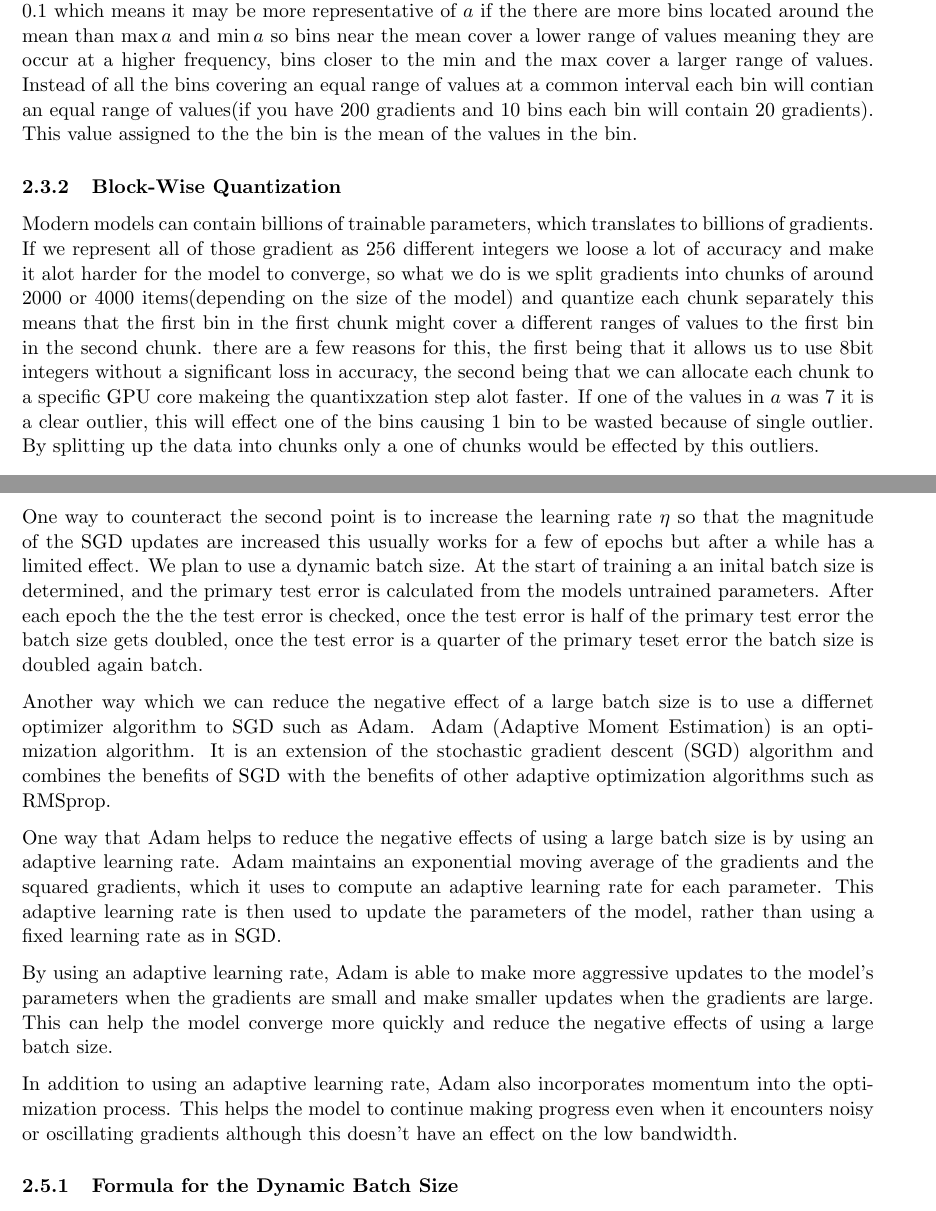
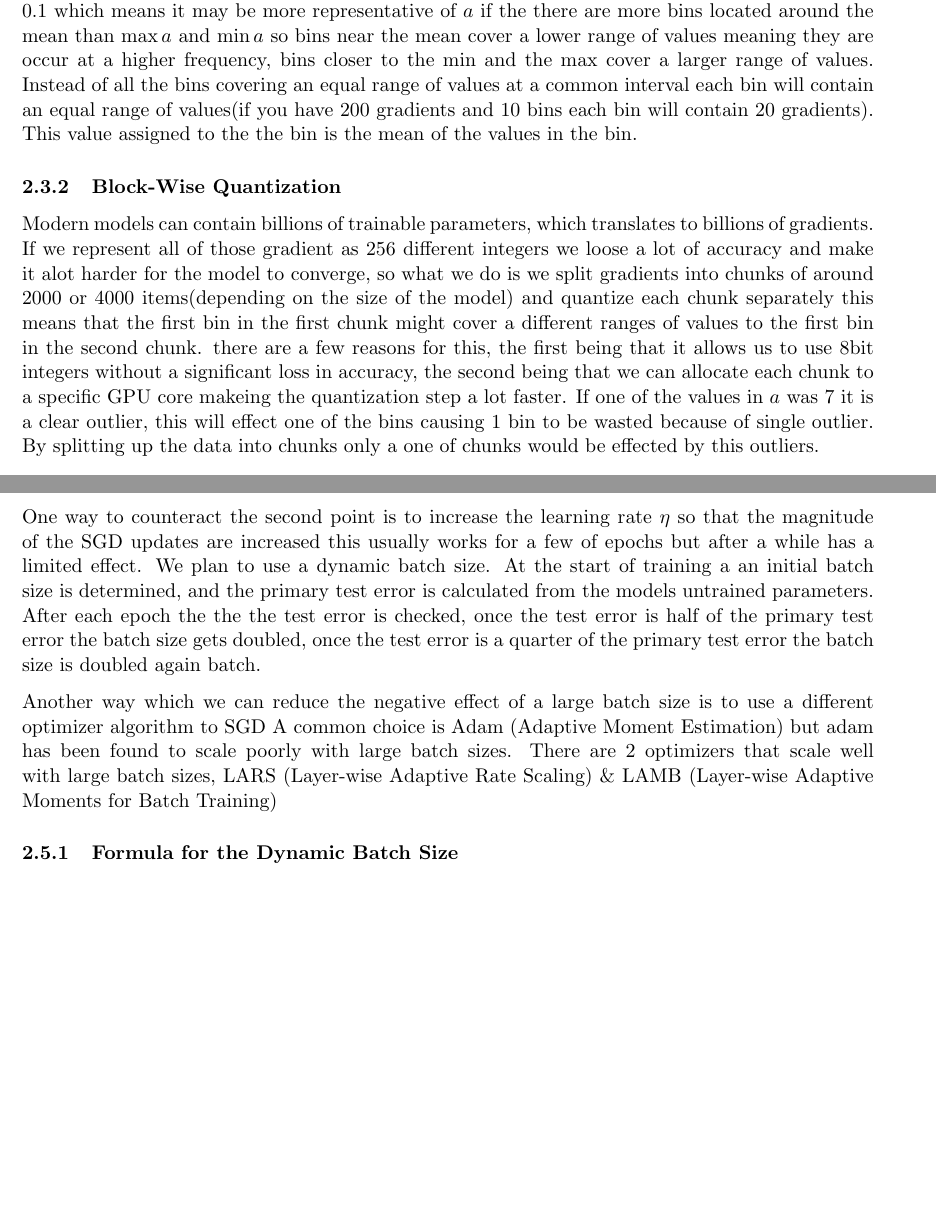
Before and after one commit to BigBalloon8/Science_Bacc, a LaTeX paper (paper/paper.tex): two parts of pages 4 and 6 of 9 before the commit and two parts of pages 4 and 6 of 8 after it, joined at a grey line, cut so that both start at the same text, the shorter picture padded with empty space. Compiled offline with pdfLaTeX.

Commit message:
remove section on adam

```diff
--- a/paper/paper.tex
+++ b/paper/paper.tex
@@ -77,11 +77,11 @@ If you have a vector $a \in \mathbb{R}^d$ where $a \sim \mathcal{N}(0.1,0.55)$ w
 
 \subsubsection{Non-Linear Quantization}
 
-As mentioned above $a \sim \mathcal{N}(0.1,0.55)$ this tells us that that most of the values will be located around $0.1$ which means it may be more representative of $a$ if the there are more bins located around the mean than $\max a$ and $\min a$ so bins near the mean cover a lower range of values meaning they are occur at a higher frequency, bins closer to the min and the max cover a larger range of values. Instead of all the bins covering an equal range of values at a common interval each bin will contian an equal range of values(if you have 200 gradients and 10 bins each bin will contain 20 gradients). This value assigned to the the bin is the mean of the values in the bin.
+As mentioned above $a \sim \mathcal{N}(0.1,0.55)$ this tells us that that most of the values will be located around $0.1$ which means it may be more representative of $a$ if the there are more bins located around the mean than $\max a$ and $\min a$ so bins near the mean cover a lower range of values meaning they are occur at a higher frequency, bins closer to the min and the max cover a larger range of values. Instead of all the bins covering an equal range of values at a common interval each bin will contain an equal range of values(if you have 200 gradients and 10 bins each bin will contain 20 gradients). This value assigned to the the bin is the mean of the values in the bin.
 
 \subsubsection{Block-Wise Quantization}
 
-Modern models can contain billions of trainable parameters, which translates to billions of gradients. If we represent all of those gradient as 256 different integers we loose a lot of accuracy and make it alot harder for the model to converge, so what we do is we split gradients into chunks of around 2000 or 4000 items(depending on the size of the model) and quantize each chunk separately this means that the first bin in the first chunk might cover a different ranges of values to the first bin in the second chunk. there are a few reasons for this, the first being that it allows us to use 8bit integers without a significant loss in accuracy, the second being that we can allocate each chunk to a specific GPU core makeing the quantixzation step alot faster. If one of the values in $a$ was $7$ it is a clear outlier, this will effect one of the bins causing 1 bin to be wasted because of single outlier. By splitting up the data into chunks only a one of chunks would be effected by this outliers.
+Modern models can contain billions of trainable parameters, which translates to billions of gradients. If we represent all of those gradient as 256 different integers we loose a lot of accuracy and make it alot harder for the model to converge, so what we do is we split gradients into chunks of around 2000 or 4000 items(depending on the size of the model) and quantize each chunk separately this means that the first bin in the first chunk might cover a different ranges of values to the first bin in the second chunk. there are a few reasons for this, the first being that it allows us to use 8bit integers without a significant loss in accuracy, the second being that we can allocate each chunk to a specific GPU core makeing the quantization step a lot faster. If one of the values in $a$ was $7$ it is a clear outlier, this will effect one of the bins causing 1 bin to be wasted because of single outlier. By splitting up the data into chunks only a one of chunks would be effected by this outliers.
 
 
 \subsection{Gradient Sparsification}
@@ -134,15 +134,23 @@ Another negative effect of large batch sizes is that they can lead to a decrease
 
 Furthermore, using large batch sizes can lead to an increase in the amount of memory required to store and process the data. This can be a problem for systems with limited memory or for models with a large number of parameters, as the large batch sizes may not fit in memory.
 
-One way to counteract the second point is to increase the learning rate $\eta$ so that the magnitude of the SGD updates are increased this usually works for a few of epochs but after a while has a limited effect. We plan to use a dynamic batch size. At the start of training a an inital batch size is determined, and the primary test error is calculated from the models untrained parameters. After each epoch the the the test error is checked, once the test error is half of the primary test error the batch size gets doubled, once the test error is a quarter of the primary teset error the batch size is doubled again batch.
+One way to counteract the second point is to increase the learning rate $\eta$ so that the magnitude of the SGD updates are increased this usually works for a few of epochs but after a while has a limited effect. We plan to use a dynamic batch size. At the start of training a an initial batch size is determined, and the primary test error is calculated from the models untrained parameters. After each epoch the the the test error is checked, once the test error is half of the primary test error the batch size gets doubled, once the test error is a quarter of the primary test error the batch size is doubled again batch.
 
-Another way which we can reduce the negative effect of a large batch size is to use a differnet optimizer algorithm to SGD such as Adam. Adam (Adaptive Moment Estimation) is an optimization algorithm. It is an extension of the stochastic gradient descent (SGD) algorithm and combines the benefits of SGD with the benefits of other adaptive optimization algorithms such as RMSprop.
+Another way which we can reduce the negative effect of a large batch size is to use a different optimizer algorithm to SGD A common choice is Adam (Adaptive Moment Estimation) but adam has been found to scale poorly with large batch sizes. There are 2 optimizers that scale well with large batch sizes, LARS (Layer-wise Adaptive Rate Scaling) \& LAMB (Layer-wise Adaptive Moments for Batch Training)
+
+
+
+\iffalse
+such as Adam. Adam (Adaptive Moment Estimation) is an optimization algorithm. It is an extension of the stochastic gradient descent (SGD) algorithm and combines the benefits of SGD with the benefits of other adaptive optimization algorithms such as RMSprop.
 
 One way that Adam helps to reduce the negative effects of using a large batch size is by using an adaptive learning rate. Adam maintains an exponential moving average of the gradients and the squared gradients, which it uses to compute an adaptive learning rate for each parameter. This adaptive learning rate is then used to update the parameters of the model, rather than using a fixed learning rate as in SGD.
 
 By using an adaptive learning rate, Adam is able to make more aggressive updates to the model's parameters when the gradients are small and make smaller updates when the gradients are large. This can help the model converge more quickly and reduce the negative effects of using a large batch size.
 
 In addition to using an adaptive learning rate, Adam also incorporates momentum into the optimization process. This helps the model to continue making progress even when it encounters noisy or oscillating gradients although this doesn't have an effect on the low bandwidth.
+\fi
+
+
 
 \subsubsection{Formula for the Dynamic Batch Size}
 
```
Also changed, not shown: paper/paper.pdf, paper/paper.tex (2 more changed lines).
